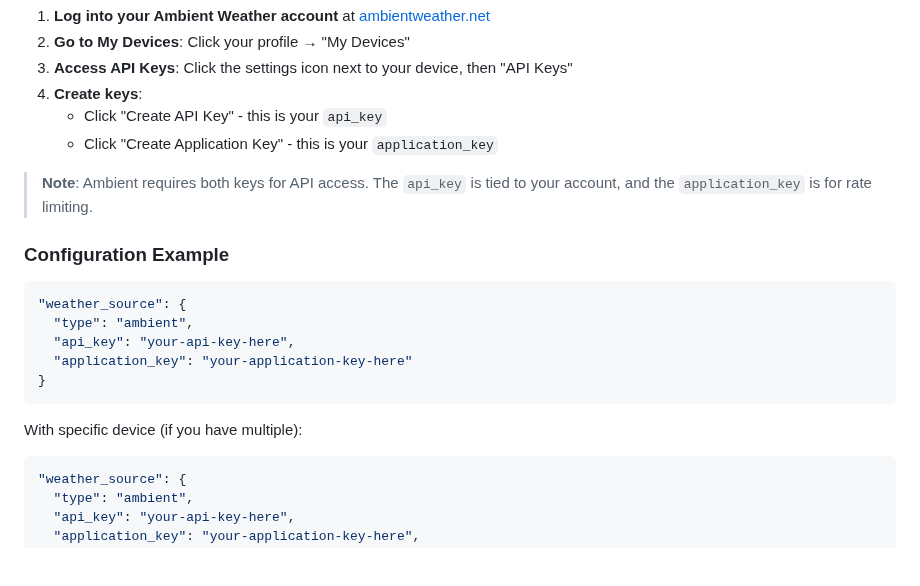
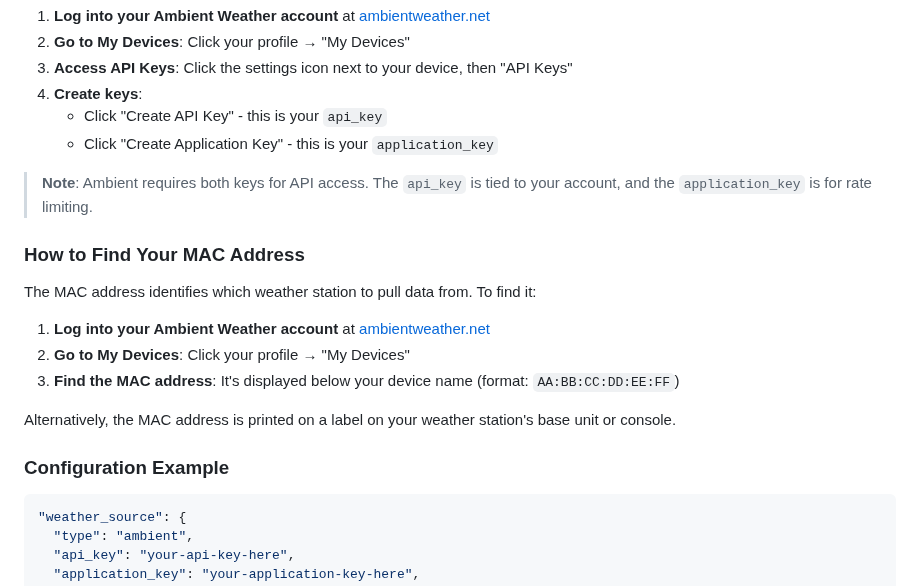
Before and after one commit to alexwitherspoon/aviationwx, a Markdown page: guides/09-weather-station-configuration.md, the part around the change. Rendered like a GitHub page; blank space fills up the shorter version.

Commit message:
Add instructions for finding Ambient Weather MAC address

````diff
--- a/guides/09-weather-station-configuration.md
+++ b/guides/09-weather-station-configuration.md
@@ -280,17 +280,17 @@ Good for existing Ambient Weather stations or budget-conscious installs.
 
 > **Note**: Ambient requires both keys for API access. The `api_key` is tied to your account, and the `application_key` is for rate limiting.
 
+### How to Find Your MAC Address
+
+The MAC address identifies which weather station to pull data from. To find it:
+
+1. **Log into your Ambient Weather account** at [ambientweather.net](https://ambientweather.net)
+2. **Go to My Devices**: Click your profile → "My Devices"
+3. **Find the MAC address**: It's displayed below your device name (format: `AA:BB:CC:DD:EE:FF`)
+
+Alternatively, the MAC address is printed on a label on your weather station's base unit or console.
+
 ### Configuration Example
-
-```json
-"weather_source": {
-  "type": "ambient",
-  "api_key": "your-api-key-here",
-  "application_key": "your-application-key-here"
-}
-```
-
-With specific device (if you have multiple):
 
 ```json
 "weather_source": {
````
